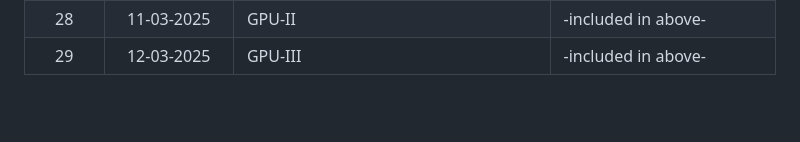
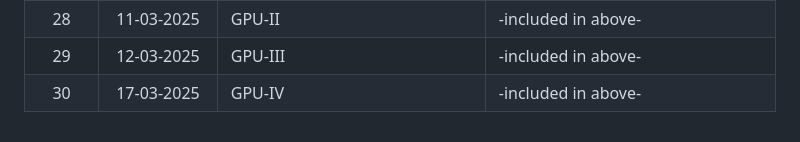
Before and after one commit to iit-plt/cs528, a Markdown page: index.md, the part around one of its changes. Drawn GitHub-style; blank space fills up the shorter version.

```diff
--- a/index.md
+++ b/index.md
@@ -33,2 +33,3 @@
 | 28       |  11-03-2025            |  GPU-II | -included in above-  |
 | 29       |  12-03-2025            |  GPU-III | -included in above- |
+| 30       |  17-03-2025            |  GPU-IV | -included in above- |
```
Also changed, not shown: other parts of index.md (+1 -1 lines).
